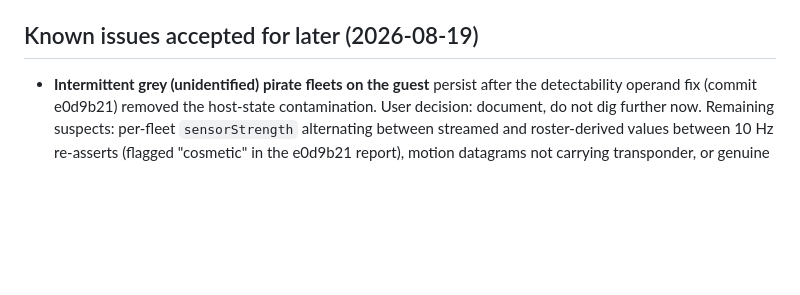
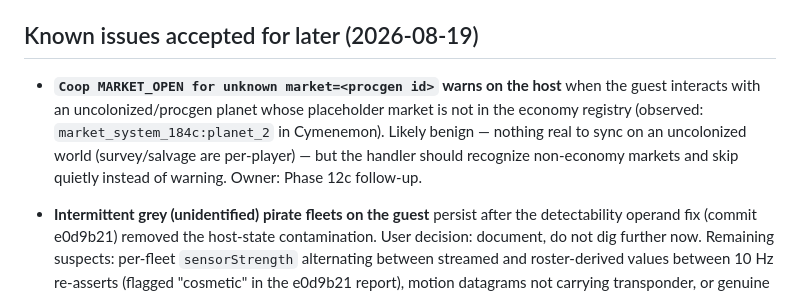
Before and after one commit to AyoKeito/starsector-coop, a Markdown page: docs/PHASE14_SPIKE_NOTES.md, the part around the change. Drawn GitHub-style; blank space fills up the shorter version.

Commit message:
docs: note unknown-market warn on uncolonized-planet interaction
Co-Authored-By: Claude Fable 5 <noreply@anthropic.com>
Claude-Session: https://claude.ai/code/session_011j8JuG6sAwie5Bv7kybeU6

```diff
--- a/docs/PHASE14_SPIKE_NOTES.md
+++ b/docs/PHASE14_SPIKE_NOTES.md
@@ -216,6 +216,12 @@ if the pre-0.8 reading is right.
 
 ## Known issues accepted for later (2026-08-19)
 
+- **`Coop MARKET_OPEN for unknown market=<procgen id>` warns on the host** when the guest interacts
+  with an uncolonized/procgen planet whose placeholder market is not in the economy registry
+  (observed: `market_system_184c:planet_2` in Cymenemon). Likely benign — nothing real to sync on an
+  uncolonized world (survey/salvage are per-player) — but the handler should recognize non-economy
+  markets and skip quietly instead of warning. Owner: Phase 12c follow-up.
+
 - **Intermittent grey (unidentified) pirate fleets on the guest** persist after the detectability
   operand fix (commit e0d9b21) removed the host-state contamination. User decision: document, do not
   dig further now. Remaining suspects: per-fleet `sensorStrength` alternating between streamed and
```
